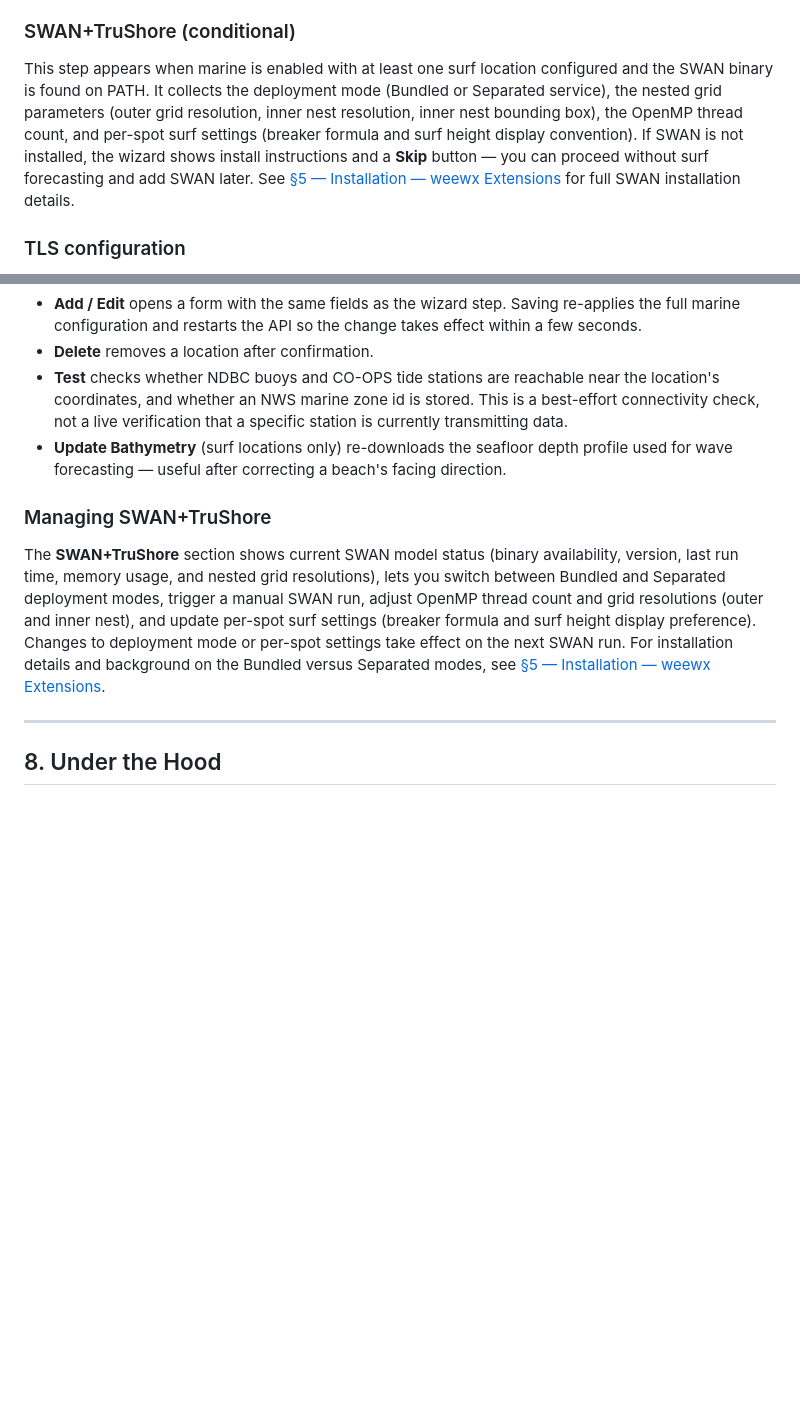
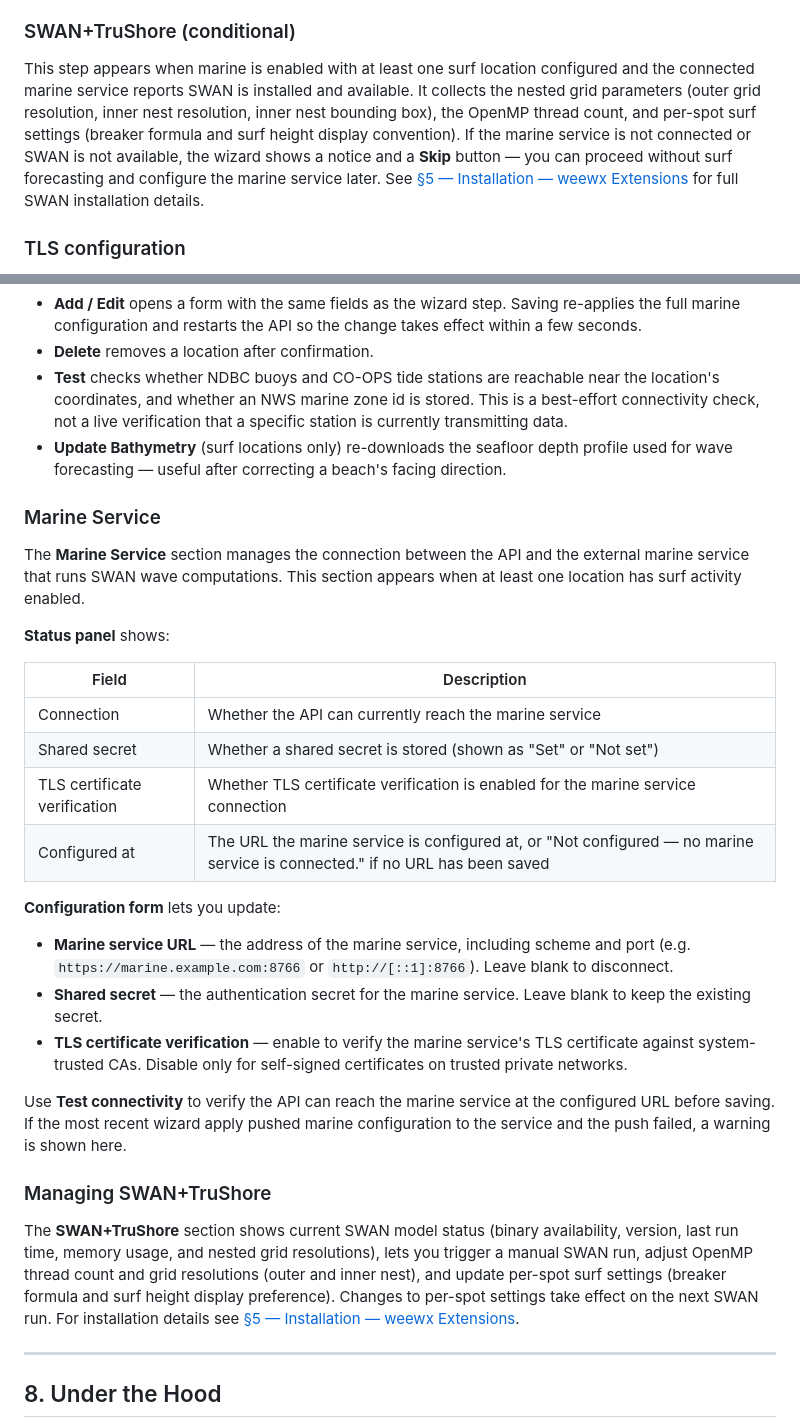
Before and after one commit to clearskies-wx/weewx-clearskies-stack, a Markdown page: docs/OPERATOR-MANUAL.md, 2 parts joined by grey strips. GitHub-like rendering; blank space fills up the shorter version.

```diff
--- a/docs/OPERATOR-MANUAL.md
+++ b/docs/OPERATOR-MANUAL.md
@@ -769,7 +774,7 @@ Configure optional features:
 
 ### SWAN+TruShore (conditional)
 
-This step appears when marine is enabled with at least one surf location configured and the SWAN binary is found on PATH. It collects the deployment mode (Bundled or Separated service), the nested grid parameters (outer grid resolution, inner nest resolution, inner nest bounding box), the OpenMP thread count, and per-spot surf settings (breaker formula and surf height display convention). If SWAN is not installed, the wizard shows install instructions and a **Skip** button — you can proceed without surf forecasting and add SWAN later. See [§5 — Installation — weewx Extensions](#5-installation--weewx-extensions) for full SWAN installation details.
+This step appears when marine is enabled with at least one surf location configured and the connected marine service reports SWAN is installed and available. It collects the nested grid parameters (outer grid resolution, inner nest resolution, inner nest bounding box), the OpenMP thread count, and per-spot surf settings (breaker formula and surf height display convention). If the marine service is not connected or SWAN is not available, the wizard shows a notice and a **Skip** button — you can proceed without surf forecasting and configure the marine service later. See [§5 — Installation — weewx Extensions](#5-installation--weewx-extensions) for full SWAN installation details.
 
 ### TLS configuration
 
@@ -864,9 +869,30 @@ The **Marine Locations** section manages marine, surf, fishing, and beach safety
 - **Test** checks whether NDBC buoys and CO-OPS tide stations are reachable near the location's coordinates, and whether an NWS marine zone id is stored. This is a best-effort connectivity check, not a live verification that a specific station is currently transmitting data.
 - **Update Bathymetry** (surf locations only) re-downloads the seafloor depth profile used for wave forecasting — useful after correcting a beach's facing direction.
 
+### Marine Service
+
+The **Marine Service** section manages the connection between the API and the external marine service that runs SWAN wave computations. This section appears when at least one location has surf activity enabled.
+
+**Status panel** shows:
+
+| Field | Description |
+|-------|-------------|
+| Connection | Whether the API can currently reach the marine service |
+| Shared secret | Whether a shared secret is stored (shown as "Set" or "Not set") |
+| TLS certificate verification | Whether TLS certificate verification is enabled for the marine service connection |
+| Configured at | The URL the marine service is configured at, or "Not configured — no marine service is connected." if no URL has been saved |
+
+**Configuration form** lets you update:
+
+- **Marine service URL** — the address of the marine service, including scheme and port (e.g. `https://marine.example.com:8766` or `http://[::1]:8766`). Leave blank to disconnect.
+- **Shared secret** — the authentication secret for the marine service. Leave blank to keep the existing secret.
+- **TLS certificate verification** — enable to verify the marine service's TLS certificate against system-trusted CAs. Disable only for self-signed certificates on trusted private networks.
+
+Use **Test connectivity** to verify the API can reach the marine service at the configured URL before saving. If the most recent wizard apply pushed marine configuration to the service and the push failed, a warning is shown here.
+
 ### Managing SWAN+TruShore
 
-The **SWAN+TruShore** section shows current SWAN model status (binary availability, version, last run time, memory usage, and nested grid resolutions), lets you switch between Bundled and Separated deployment modes, trigger a manual SWAN run, adjust OpenMP thread count and grid resolutions (outer and inner nest), and update per-spot surf settings (breaker formula and surf height display preference). Changes to deployment mode or per-spot settings take effect on the next SWAN run. For installation details and background on the Bundled versus Separated modes, see [§5 — Installation — weewx Extensions](#5-installation--weewx-extensions).
+The **SWAN+TruShore** section shows current SWAN model status (binary availability, version, last run time, memory usage, and nested grid resolutions), lets you trigger a manual SWAN run, adjust OpenMP thread count and grid resolutions (outer and inner nest), and update per-spot surf settings (breaker formula and surf height display preference). Changes to per-spot settings take effect on the next SWAN run. For installation details see [§5 — Installation — weewx Extensions](#5-installation--weewx-extensions).
 
 ---
 
```
Also changed, not shown: other parts of docs/OPERATOR-MANUAL.md (+34 -29 lines).
